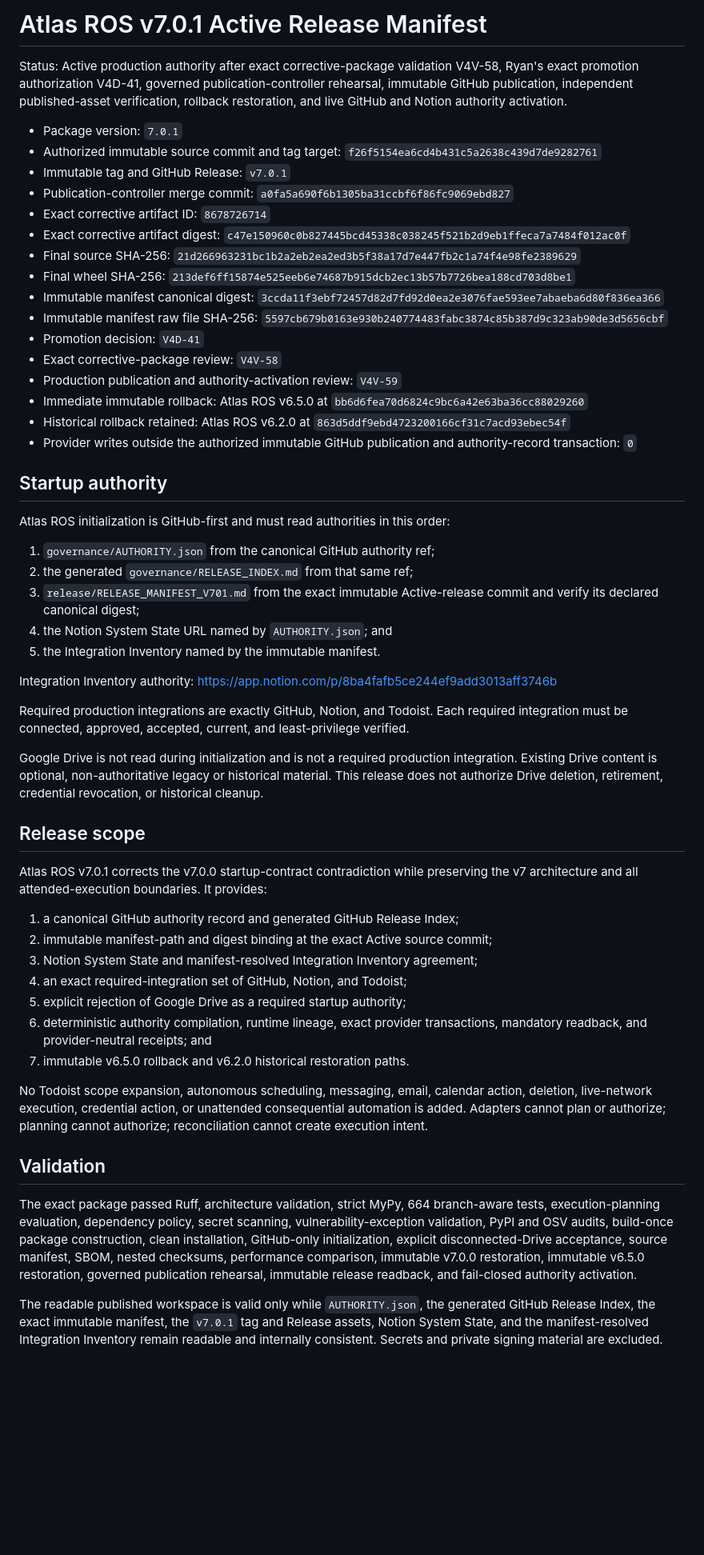
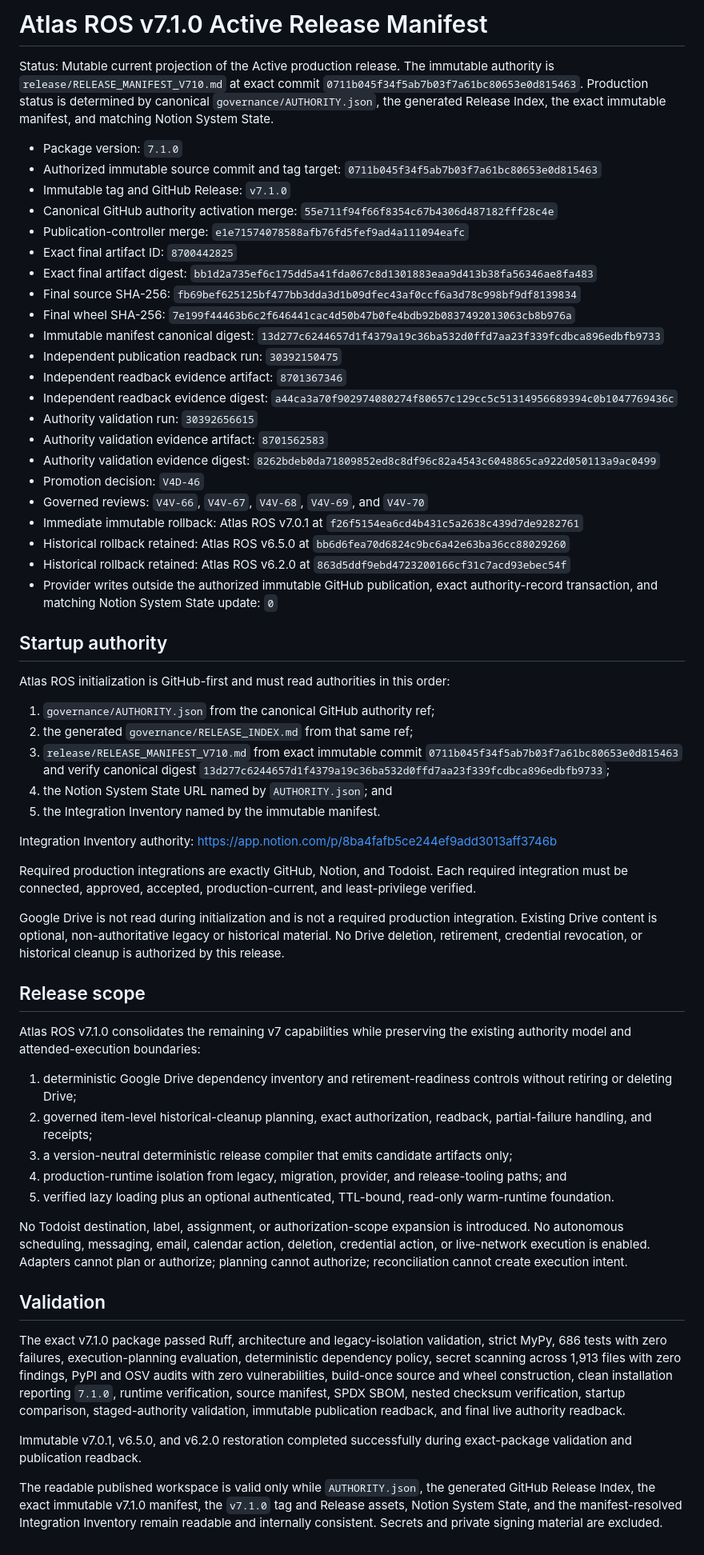
Before and after one commit to Ryan9876/atlas-ros, a Markdown page: release/RELEASE_MANIFEST.md, the part around the change. Shown at 80% size. GitHub-like rendering; blank space fills up the shorter version.

Commit message:
release: align mutable current manifest with v7.1.0

```diff
--- a/release/RELEASE_MANIFEST.md
+++ b/release/RELEASE_MANIFEST.md
@@ -1,23 +1,29 @@
-# Atlas ROS v7.0.1 Active Release Manifest
+# Atlas ROS v7.1.0 Active Release Manifest
 
-Status: Active production authority after exact corrective-package validation V4V-58, Ryan's exact promotion authorization V4D-41, governed publication-controller rehearsal, immutable GitHub publication, independent published-asset verification, rollback restoration, and live GitHub and Notion authority activation.
+Status: Mutable current projection of the Active production release. The immutable authority is `release/RELEASE_MANIFEST_V710.md` at exact commit `0711b045f34f5ab7b03f7a61bc80653e0d815463`. Production status is determined by canonical `governance/AUTHORITY.json`, the generated Release Index, the exact immutable manifest, and matching Notion System State.
 
-- Package version: `7.0.1`
-- Authorized immutable source commit and tag target: `f26f5154ea6cd4b431c5a2638c439d7de9282761`
-- Immutable tag and GitHub Release: `v7.0.1`
-- Publication-controller merge commit: `a0fa5a690f6b1305ba31ccbf6f86fc9069ebd827`
-- Exact corrective artifact ID: `8678726714`
-- Exact corrective artifact digest: `c47e150960c0b827445bcd45338c038245f521b2d9eb1ffeca7a7484f012ac0f`
-- Final source SHA-256: `21d266963231bc1b2a2eb2ea2ed3b5f38a17d7e447fb2c1a74f4e98fe2389629`
-- Final wheel SHA-256: `213def6ff15874e525eeb6e74687b915dcb2ec13b57b7726bea188cd703d8be1`
-- Immutable manifest canonical digest: `3ccda11f3ebf72457d82d7fd92d0ea2e3076fae593ee7abaeba6d80f836ea366`
-- Immutable manifest raw file SHA-256: `5597cb679b0163e930b240774483fabc3874c85b387d9c323ab90de3d5656cbf`
-- Promotion decision: `V4D-41`
-- Exact corrective-package review: `V4V-58`
-- Production publication and authority-activation review: `V4V-59`
-- Immediate immutable rollback: Atlas ROS v6.5.0 at `bb6d6fea70d6824c9bc6a42e63ba36cc88029260`
+- Package version: `7.1.0`
+- Authorized immutable source commit and tag target: `0711b045f34f5ab7b03f7a61bc80653e0d815463`
+- Immutable tag and GitHub Release: `v7.1.0`
+- Canonical GitHub authority activation merge: `55e711f94f66f8354c67b4306d487182fff28c4e`
+- Publication-controller merge: `e1e71574078588afb76fd5fef9ad4a111094eafc`
+- Exact final artifact ID: `8700442825`
+- Exact final artifact digest: `bb1d2a735ef6c175dd5a41fda067c8d1301883eaa9d413b38fa56346ae8fa483`
+- Final source SHA-256: `fb69bef625125bf477bb3dda3d1b09dfec43af0ccf6a3d78c998bf9df8139834`
+- Final wheel SHA-256: `7e199f44463b6c2f646441cac4d50b47b0fe4bdb92b0837492013063cb8b976a`
+- Immutable manifest canonical digest: `13d277c6244657d1f4379a19c36ba532d0ffd7aa23f339fcdbca896edbfb9733`
+- Independent publication readback run: `30392150475`
+- Independent readback evidence artifact: `8701367346`
+- Independent readback evidence digest: `a44ca3a70f902974080274f80657c129cc5c51314956689394c0b1047769436c`
+- Authority validation run: `30392656615`
+- Authority validation evidence artifact: `8701562583`
+- Authority validation evidence digest: `8262bdeb0da71809852ed8c8df96c82a4543c6048865ca922d050113a9ac0499`
+- Promotion decision: `V4D-46`
+- Governed reviews: `V4V-66`, `V4V-67`, `V4V-68`, `V4V-69`, and `V4V-70`
+- Immediate immutable rollback: Atlas ROS v7.0.1 at `f26f5154ea6cd4b431c5a2638c439d7de9282761`
+- Historical rollback retained: Atlas ROS v6.5.0 at `bb6d6fea70d6824c9bc6a42e63ba36cc88029260`
 - Historical rollback retained: Atlas ROS v6.2.0 at `863d5ddf9ebd4723200166cf31c7acd93ebec54f`
-- Provider writes outside the authorized immutable GitHub publication and authority-record transaction: `0`
+- Provider writes outside the authorized immutable GitHub publication, exact authority-record transaction, and matching Notion System State update: `0`
 
 ## Startup authority
 
@@ -25,32 +31,32 @@ Atlas ROS initialization is GitHub-first and must read authorities in this order
 
 1. `governance/AUTHORITY.json` from the canonical GitHub authority ref;
 2. the generated `governance/RELEASE_INDEX.md` from that same ref;
-3. `release/RELEASE_MANIFEST_V701.md` from the exact immutable Active-release commit and verify its declared canonical digest;
+3. `release/RELEASE_MANIFEST_V710.md` from exact immutable commit `0711b045f34f5ab7b03f7a61bc80653e0d815463` and verify canonical digest `13d277c6244657d1f4379a19c36ba532d0ffd7aa23f339fcdbca896edbfb9733`;
 4. the Notion System State URL named by `AUTHORITY.json`; and
 5. the Integration Inventory named by the immutable manifest.
 
 Integration Inventory authority: https://app.notion.com/p/8ba4fafb5ce244ef9add3013aff3746b
 
-Required production integrations are exactly GitHub, Notion, and Todoist. Each required integration must be connected, approved, accepted, current, and least-privilege verified.
+Required production integrations are exactly GitHub, Notion, and Todoist. Each required integration must be connected, approved, accepted, production-current, and least-privilege verified.
 
-Google Drive is not read during initialization and is not a required production integration. Existing Drive content is optional, non-authoritative legacy or historical material. This release does not authorize Drive deletion, retirement, credential revocation, or historical cleanup.
+Google Drive is not read during initialization and is not a required production integration. Existing Drive content is optional, non-authoritative legacy or historical material. No Drive deletion, retirement, credential revocation, or historical cleanup is authorized by this release.
 
 ## Release scope
 
-Atlas ROS v7.0.1 corrects the v7.0.0 startup-contract contradiction while preserving the v7 architecture and all attended-execution boundaries. It provides:
+Atlas ROS v7.1.0 consolidates the remaining v7 capabilities while preserving the existing authority model and attended-execution boundaries:
 
-1. a canonical GitHub authority record and generated GitHub Release Index;
-2. immutable manifest-path and digest binding at the exact Active source commit;
-3. Notion System State and manifest-resolved Integration Inventory agreement;
-4. an exact required-integration set of GitHub, Notion, and Todoist;
-5. explicit rejection of Google Drive as a required startup authority;
-6. deterministic authority compilation, runtime lineage, exact provider transactions, mandatory readback, and provider-neutral receipts; and
-7. immutable v6.5.0 rollback and v6.2.0 historical restoration paths.
+1. deterministic Google Drive dependency inventory and retirement-readiness controls without retiring or deleting Drive;
+2. governed item-level historical-cleanup planning, exact authorization, readback, partial-failure handling, and receipts;
+3. a version-neutral deterministic release compiler that emits candidate artifacts only;
+4. production-runtime isolation from legacy, migration, provider, and release-tooling paths; and
+5. verified lazy loading plus an optional authenticated, TTL-bound, read-only warm-runtime foundation.
 
-No Todoist scope expansion, autonomous scheduling, messaging, email, calendar action, deletion, live-network execution, credential action, or unattended consequential automation is added. Adapters cannot plan or authorize; planning cannot authorize; reconciliation cannot create execution intent.
+No Todoist destination, label, assignment, or authorization-scope expansion is introduced. No autonomous scheduling, messaging, email, calendar action, deletion, credential action, or live-network execution is enabled. Adapters cannot plan or authorize; planning cannot authorize; reconciliation cannot create execution intent.
 
 ## Validation
 
-The exact package passed Ruff, architecture validation, strict MyPy, 664 branch-aware tests, execution-planning evaluation, dependency policy, secret scanning, vulnerability-exception validation, PyPI and OSV audits, build-once package construction, clean installation, GitHub-only initialization, explicit disconnected-Drive acceptance, source manifest, SBOM, nested checksums, performance comparison, immutable v7.0.0 restoration, immutable v6.5.0 restoration, governed publication rehearsal, immutable release readback, and fail-closed authority activation.
+The exact v7.1.0 package passed Ruff, architecture and legacy-isolation validation, strict MyPy, 686 tests with zero failures, execution-planning evaluation, deterministic dependency policy, secret scanning across 1,913 files with zero findings, PyPI and OSV audits with zero vulnerabilities, build-once source and wheel construction, clean installation reporting `7.1.0`, runtime verification, source manifest, SPDX SBOM, nested checksum verification, startup comparison, staged-authority validation, immutable publication readback, and final live authority readback.
 
-The readable published workspace is valid only while `AUTHORITY.json`, the generated GitHub Release Index, the exact immutable manifest, the `v7.0.1` tag and Release assets, Notion System State, and the manifest-resolved Integration Inventory remain readable and internally consistent. Secrets and private signing material are excluded.
+Immutable v7.0.1, v6.5.0, and v6.2.0 restoration completed successfully during exact-package validation and publication readback.
+
+The readable published workspace is valid only while `AUTHORITY.json`, the generated GitHub Release Index, the exact immutable v7.1.0 manifest, the `v7.1.0` tag and Release assets, Notion System State, and the manifest-resolved Integration Inventory remain readable and internally consistent. Secrets and private signing material are excluded.
```
